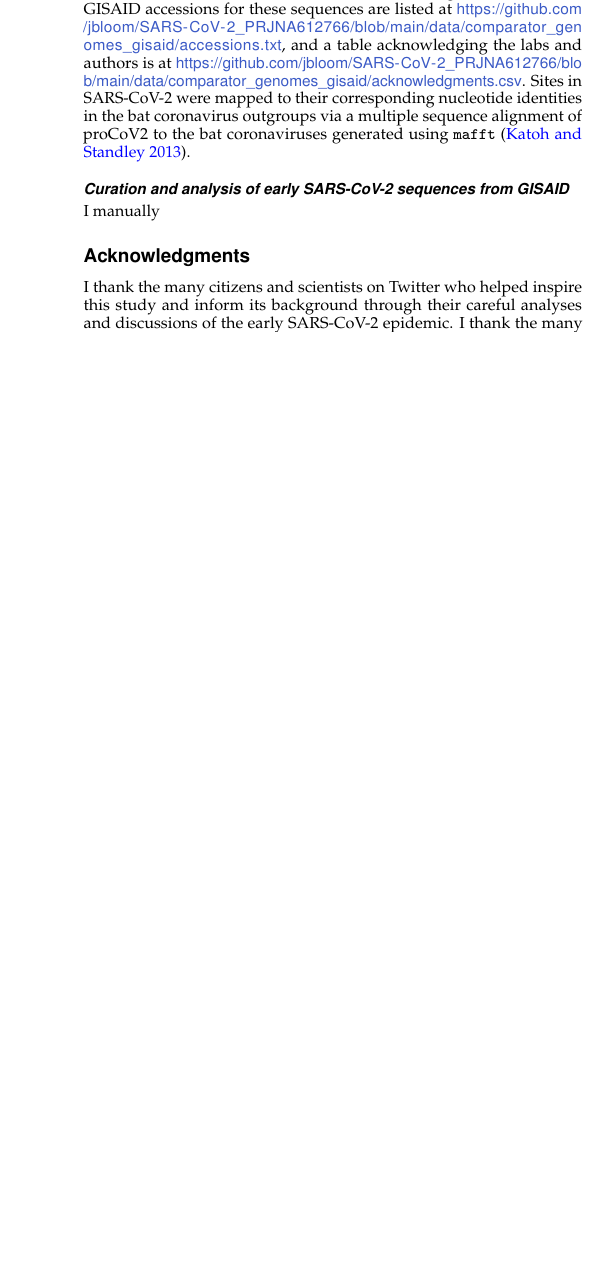
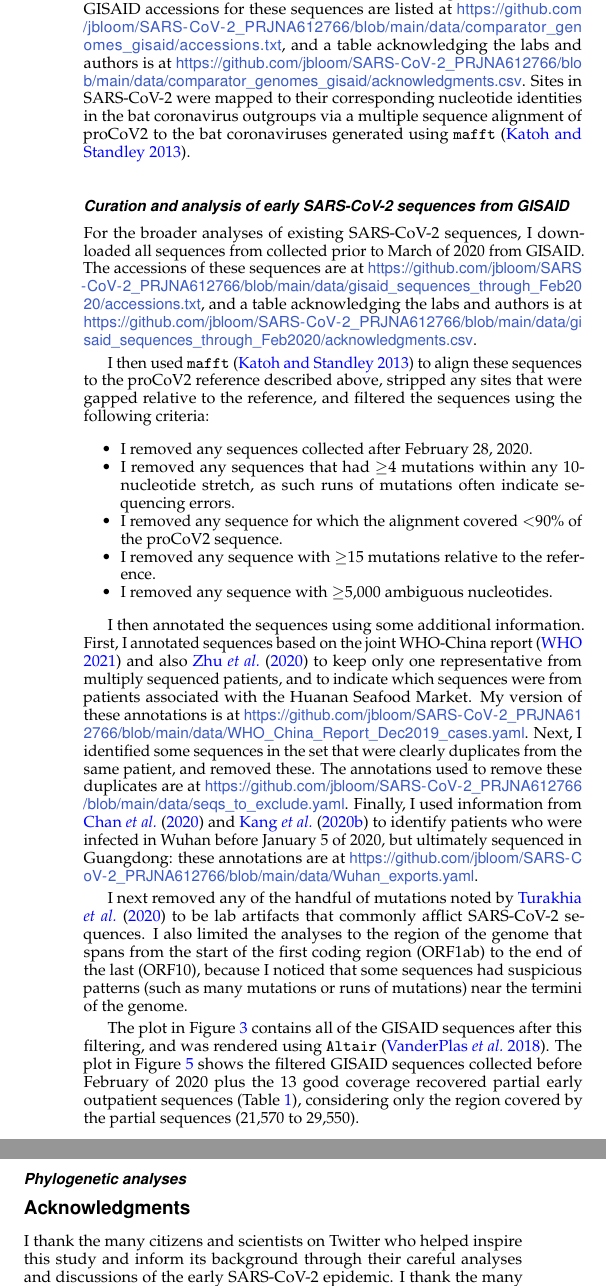
Before and after one commit to jbloom/SARS-CoV-2_PRJNA612766, a LaTeX document (paper/paper.tex): part of one column of page 9 of 14 before the commit and two parts of the columns of page 9 of 15 after it, the two joined at a grey line, cut so that both start at the same text, the shorter picture padded with empty space. Compiled offline with pdfLaTeX.

Commit message:
GISAID sequence methods

```diff
--- a/paper/paper.tex
+++ b/paper/paper.tex
@@ -435,7 +436,32 @@ The GISAID accessions for these sequences are listed at \url{https://github.com/
 Sites in SARS-CoV-2 were mapped to their corresponding nucleotide identities in the bat coronavirus outgroups via a multiple sequence alignment of proCoV2 to the bat coronaviruses generated using \texttt{mafft}~\citep{katoh2013mafft}.
 
 \subsection{Curation and analysis of early SARS-CoV-2 sequences from GISAID}
-I manually
+For the broader analyses of existing SARS-CoV-2 sequences, I downloaded all sequences from collected prior to March of 2020 from GISAID.
+The accessions of these sequences are at \url{https://github.com/jbloom/SARS-CoV-2_PRJNA612766/blob/main/data/gisaid_sequences_through_Feb2020/accessions.txt}, and a table acknowledging the labs and authors is at \url{https://github.com/jbloom/SARS-CoV-2_PRJNA612766/blob/main/data/gisaid_sequences_through_Feb2020/acknowledgments.csv}.
+
+I then used \texttt{mafft}~\citep{katoh2013mafft} to align these sequences to the proCoV2 reference described above, stripped any sites that were gapped relative to the reference, and filtered the sequences using the following criteria:
+\begin{itemize}
+\item I removed any sequences collected after February 28, 2020.
+\item I removed any sequences that had $\ge$4 mutations within any 10-nucleotide stretch, as such runs of mutations often indicate sequencing errors.
+\item I removed any sequence for which the alignment covered $<$90\% of the proCoV2 sequence.
+\item I removed any sequence with $\ge$15 mutations relative to the reference.
+\item I removed any sequence with $\ge$5,000 ambiguous nucleotides.
+\end{itemize}
+
+I then annotated the sequences using some additional information.
+First, I annotated sequences based on the joint WHO-China report~\citep{WHO2021origins} and also \citet{zhu2020brief} to keep only one representative from multiply sequenced patients, and to indicate which sequences were from patients associated with the Huanan Seafood Market.
+My version of these annotations is at \url{https://github.com/jbloom/SARS-CoV-2_PRJNA612766/blob/main/data/WHO_China_Report_Dec2019_cases.yaml}.
+Next, I identified some sequences in the set that were clearly duplicates from the same patient, and removed these.
+The annotations used to remove these duplicates are at \url{https://github.com/jbloom/SARS-CoV-2_PRJNA612766/blob/main/data/seqs_to_exclude.yaml}.
+Finally, I used information from ~\citet{chan2020familial} and \citet{kang2020evidence} to identify patients who were infected in Wuhan before January 5 of 2020, but ultimately sequenced in Guangdong: these annotations are at \url{https://github.com/jbloom/SARS-CoV-2_PRJNA612766/blob/main/data/Wuhan_exports.yaml}.
+
+I next removed any of the handful of mutations noted by \citet{turakhia2020stability} to be lab artifacts that commonly afflict SARS-CoV-2 sequences.
+I also limited the analyses to the region of the genome that spans from the start of the first coding region (ORF1ab) to the end of the last (ORF10), because I noticed that some sequences had suspicious patterns (such as many mutations or runs of mutations) near the termini of the genome.
+
+The plot in Figure~\ref{fig:deltadist_RaTG13} contains all of the GISAID sequences after this filtering, and was rendered using \texttt{Altair}~\citep{vanderplas2018altair}.
+The plot in Figure~\ref{fig:deltadist_jitter} shows the filtered GISAID sequences collected before February of 2020 plus the 13 good coverage recovered partial early outpatient sequences (Table~\ref{tab:mutations}), considering only the region covered by the partial sequences (21,570 to 29,550).
+
+\subsection{Phylogenetic analyses}
 
 \section{Acknowledgments}
 I thank the many citizens and scientists on Twitter who helped inspire this study and inform its background through their careful analyses and discussions of the early SARS-CoV-2 epidemic.
```
Also changed, not shown: paper/references.bib (+21 -0 lines), paper/paper.tex (15 more changed lines).
